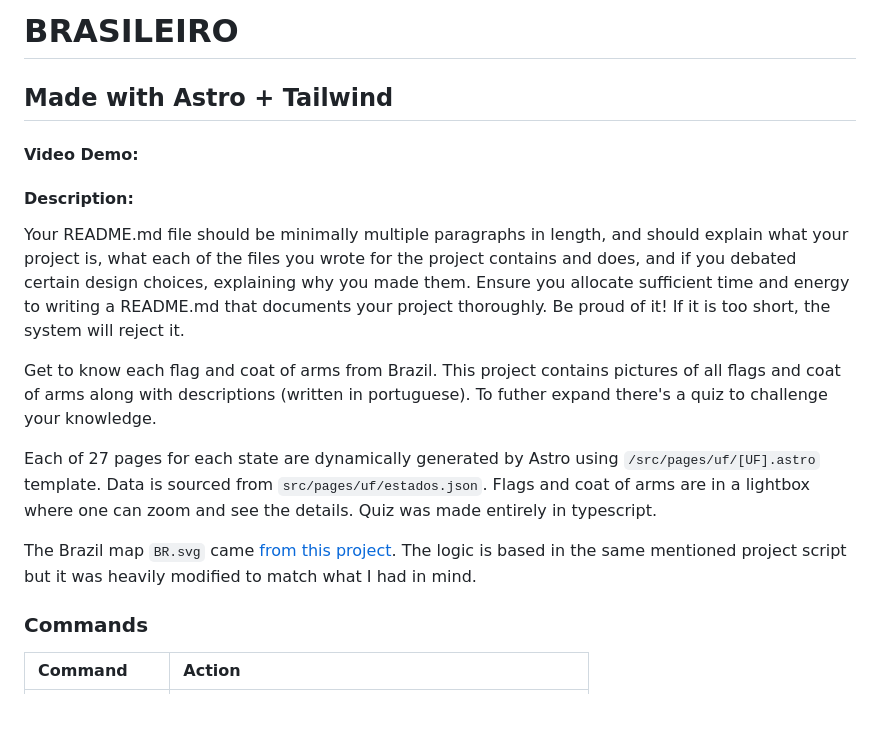
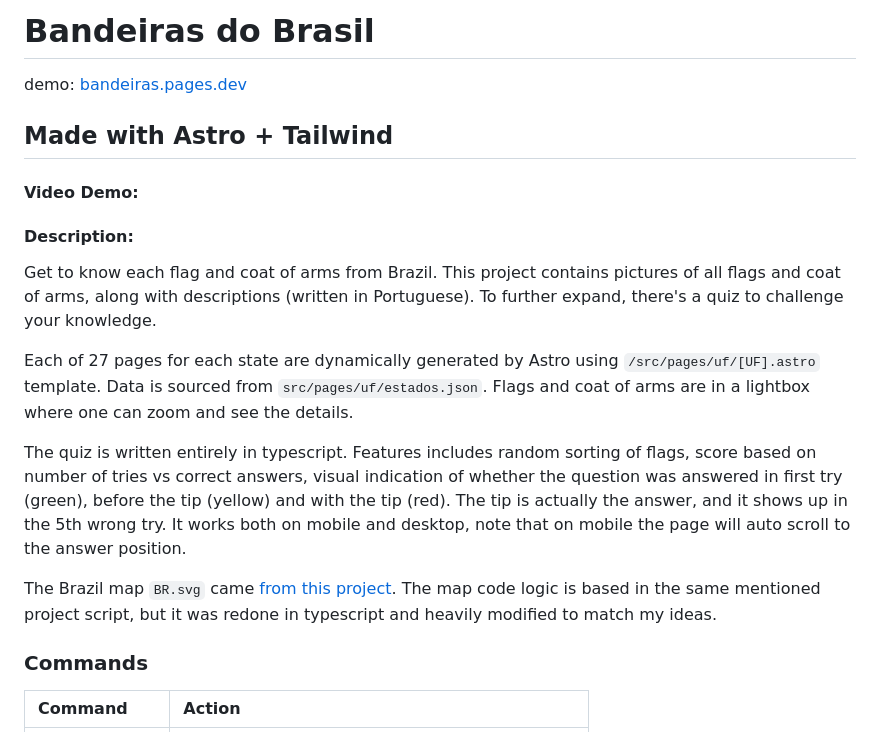
Before and after one commit to vasfvitor/bandeiras, a Markdown page: README.md, the part around the change. Rendered like a GitHub page; blank space fills up the shorter version.

```diff
--- a/README.md
+++ b/README.md
@@ -1,4 +1,6 @@
-# BRASILEIRO
+# Bandeiras do Brasil
+
+demo: [bandeiras.pages.dev](https://bandeiras.pages.dev/)
 
 ## Made with Astro + Tailwind
 
@@ -6,13 +8,13 @@
 
 #### Description:
 
-Your README.md file should be minimally multiple paragraphs in length, and should explain what your project is, what each of the files you wrote for the project contains and does, and if you debated certain design choices, explaining why you made them. Ensure you allocate sufficient time and energy to writing a README.md that documents your project thoroughly. Be proud of it! If it is too short, the system will reject it.
+Get to know each flag and coat of arms from Brazil. This project contains pictures of all flags and coat of arms, along with descriptions (written in Portuguese). To further expand, there's a quiz to challenge your knowledge.
 
-Get to know each flag and coat of arms from Brazil. This project contains pictures of all flags and coat of arms along with descriptions (written in portuguese). To futher expand there's a quiz to challenge your knowledge.
+Each of 27 pages for each state are dynamically generated by Astro using `/src/pages/uf/[UF].astro` template. Data is sourced from `src/pages/uf/estados.json`. Flags and coat of arms are in a lightbox where one can zoom and see the details.
 
-Each of 27 pages for each state are dynamically generated by Astro using `/src/pages/uf/[UF].astro` template. Data is sourced from `src/pages/uf/estados.json`. Flags and coat of arms are in a lightbox where one can zoom and see the details. Quiz was made entirely in typescript.
+The quiz is written entirely in typescript. Features includes random sorting of flags, score based on number of tries vs correct answers, visual indication of whether the question was answered in first try (green), before the tip (yellow) and with the tip (red). The tip is actually the answer, and it shows up in the 5th wrong try. It works both on mobile and desktop, note that on mobile the page will auto scroll to the answer position.
 
-The Brazil map `BR.svg` came [from this project](https://github.com/ahuseyn/interactive-svg-maps). The logic is based in the same mentioned project script but it was heavily modified to match what I had in mind.
+The Brazil map `BR.svg` came [from this project](https://github.com/ahuseyn/interactive-svg-maps). The map code logic is based in the same mentioned project script, but it was redone in typescript and heavily modified to match my ideas.
 
 
 ### Commands
```
